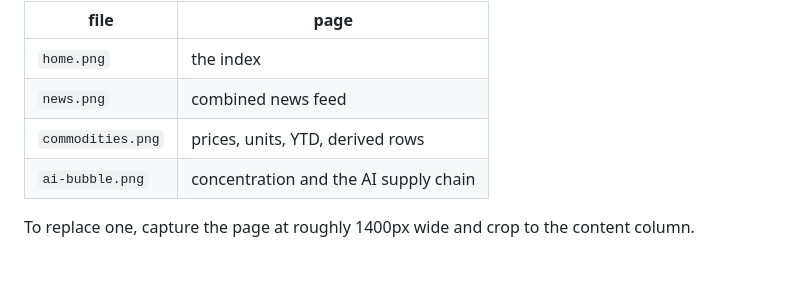
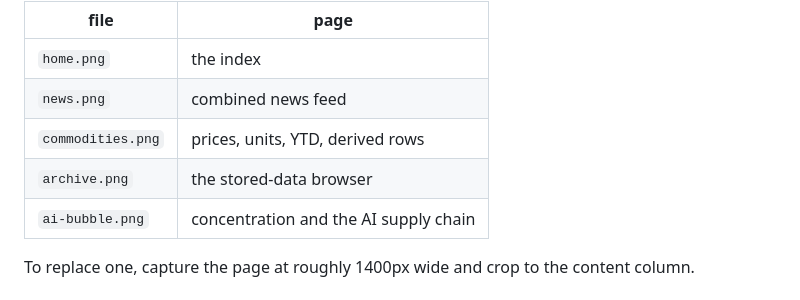
Before and after one commit to RuariW12/cobalt-intelligence, a Markdown page: docs/screenshots/README.md, the part around the change. GitHub-like rendering; blank space fills up the shorter version.

```diff
--- a/docs/screenshots/README.md
+++ b/docs/screenshots/README.md
@@ -8,6 +8,7 @@ captures, 842px wide.
 | `home.png` | the index |
 | `news.png` | combined news feed |
 | `commodities.png` | prices, units, YTD, derived rows |
+| `archive.png` | the stored-data browser |
 | `ai-bubble.png` | concentration and the AI supply chain |
 
 To replace one, capture the page at roughly 1400px wide and crop to the
```
Also changed, not shown: README.md (+50 -1 lines), docs/screenshots/archive.png (added).
